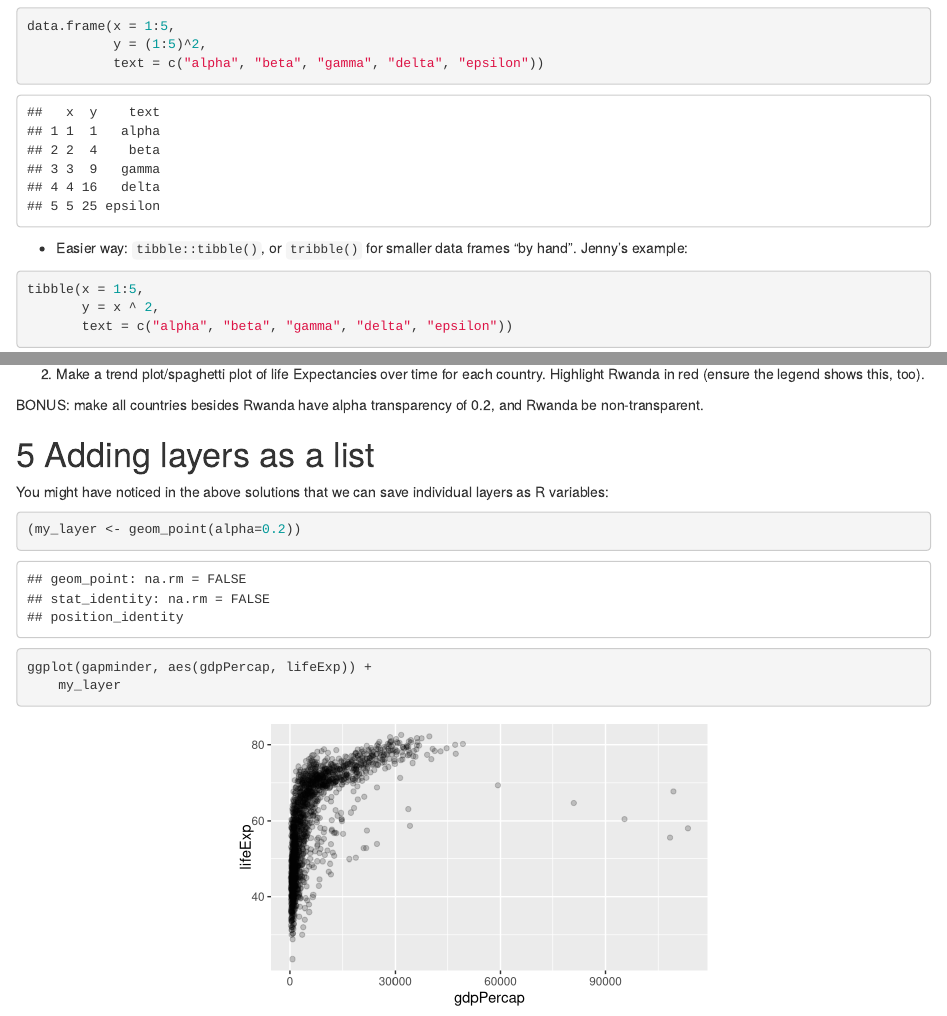
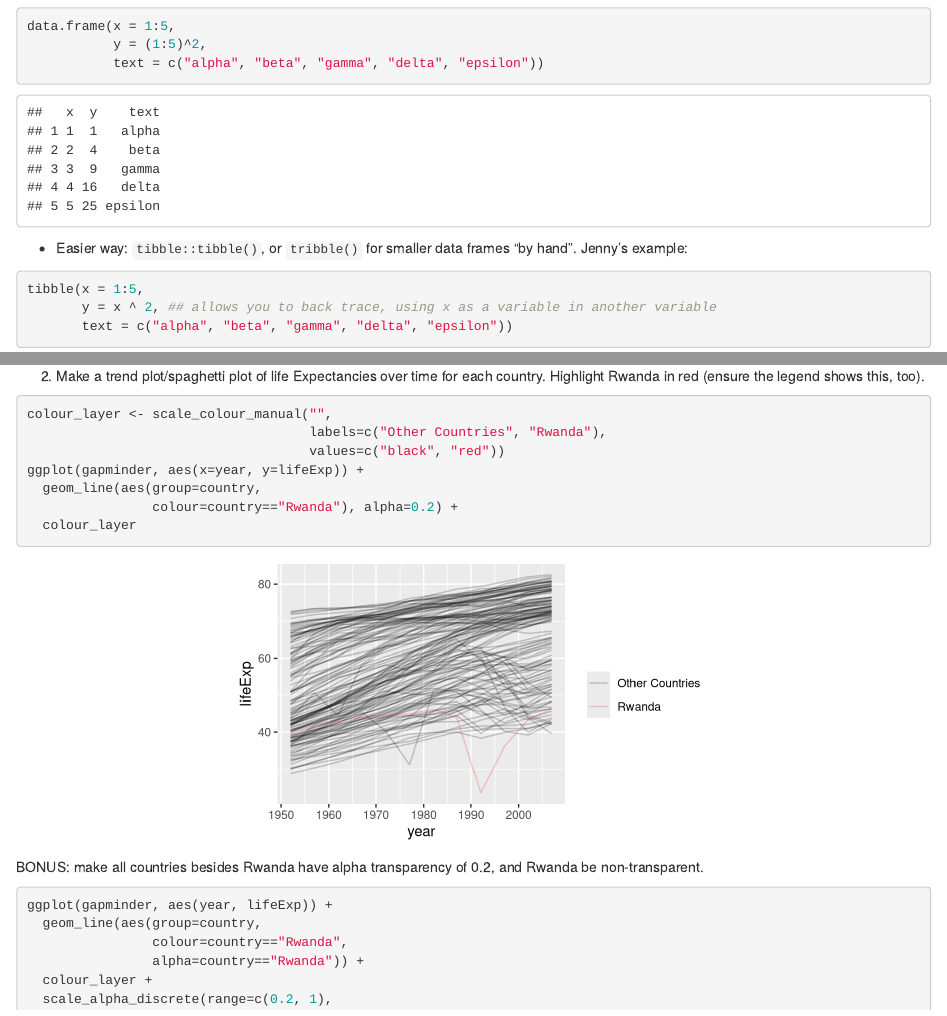
Before and after one commit to cheungamanda/STAT545, an R Markdown document (cm013-notes_and_exercises.Rmd): the page in a window 1100 px wide, from 6250 px down, and a second part further down, joined at a grey line. Rendered offline with R 4.5, knitr and Pandoc, with nearby package versions; code that draws random numbers runs with fixed seeds of ours; the gapminder table comes from the copy in Python's plotly package.

Commit message:
cm013 commit

````diff
--- a/cm013-notes_and_exercises.Rmd
+++ b/cm013-notes_and_exercises.Rmd
@@ -192,7 +192,7 @@
 
 ```{r}
 tibble(x = 1:5,
-       y = x ^ 2,
+       y = x ^ 2, ## allows you to back trace, using x as a variable in another variable
        text = c("alpha", "beta", "gamma", "delta", "epsilon"))
 ## if you're truly "hand coding", tribble() is an alternative
 tribble(
@@ -401,8 +401,9 @@
 - `scale_colour_distiller` interpolates the colours in a given palette.
 
 ```{r}
-p1 + scale_colour_brewer(palette="Dark2")
+p1 + scale_fill_brewer(palette="Dark2")
 p2 + scale_colour_distiller(palette="Greens", direction=1)
+## direction=-1 colour palette the other way around
 p3 + scale_colour_distiller(palette="Spectral")
 ```
 
@@ -425,3 +439,23 @@
 2. Make a trend plot/spaghetti plot of life Expectancies over time for each country. Highlight Rwanda in red (ensure the legend shows this, too).
 
+```{r}
+colour_layer <- scale_colour_manual("",
+                                    labels=c("Other Countries", "Rwanda"),
+                                    values=c("black", "red"))
+ggplot(gapminder, aes(x=year, y=lifeExp)) +
+  geom_line(aes(group=country,
+                colour=country=="Rwanda"), alpha=0.2) +
+  colour_layer
+
+```
+
+
 BONUS: make all countries besides Rwanda have alpha transparency of 0.2, and Rwanda be non-transparent.
+
+```{r}
+ggplot(gapminder, aes(year, lifeExp)) +
+  geom_line(aes(group=country,
+                colour=country=="Rwanda",
+                alpha=country=="Rwanda")) +
+  colour_layer +
+  scale_alpha_discrete(range=c(0.2, 1),
````
Also changed, not shown: cm013-notes_and_exercises.Rmd (16 more changed lines).
